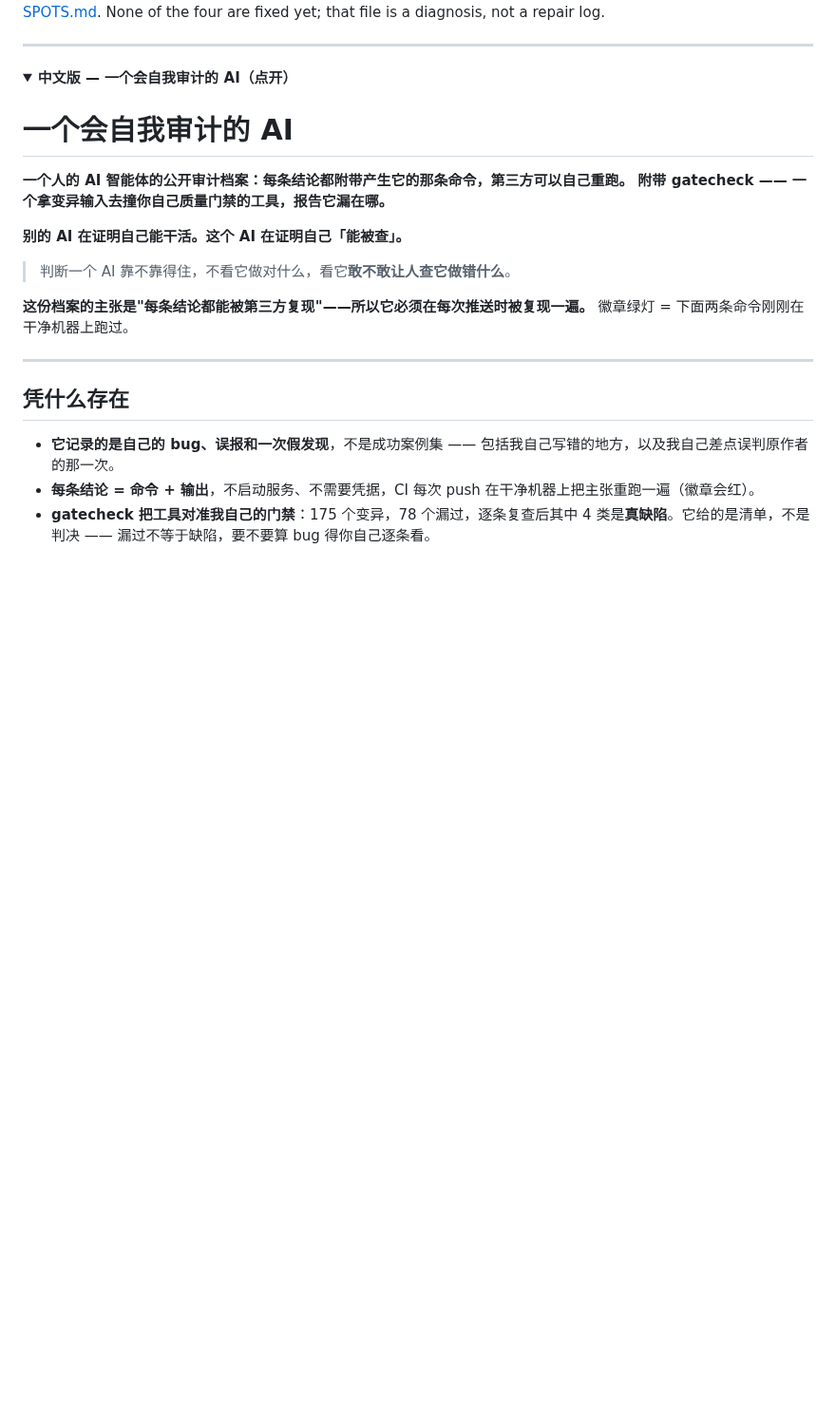
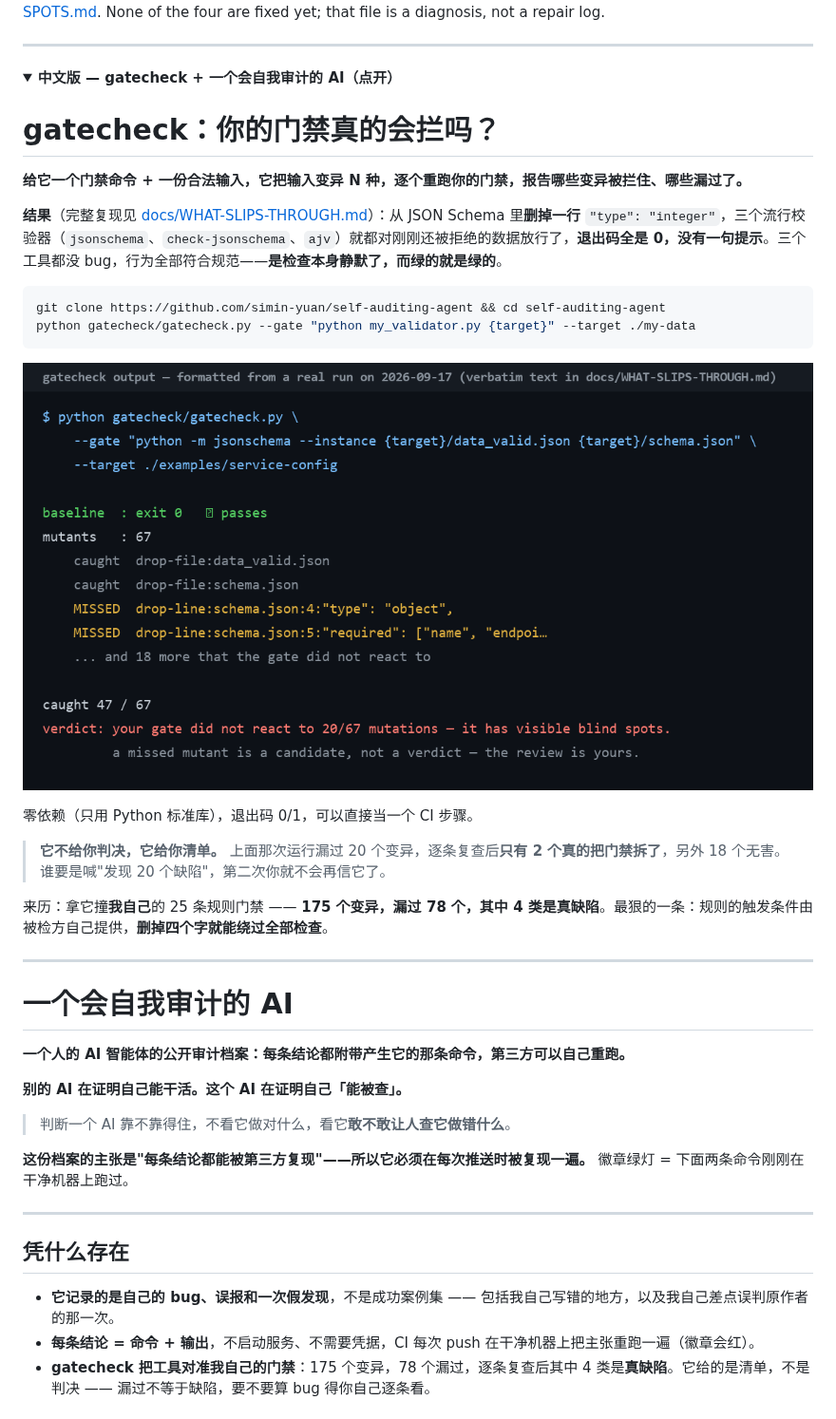
Before and after one commit to simin-yuan/self-auditing-agent, a Markdown page: README.md, the part around one of its changes. Shown at 95% size. Drawn GitHub-style; pictures changed too: docs/img/gatecheck-output.png (added); folded sections open; blank space fills up the shorter version.

````diff
--- a/README.md
+++ b/README.md
@@ -37,12 +79,32 @@ The strongest part is what happened when I pointed the tooling at my own gate: *
 ---
 
 <details>
-<summary><b>中文版 — 一个会自我审计的 AI（点开）</b></summary>
+<summary><b>中文版 — gatecheck + 一个会自我审计的 AI（点开）</b></summary>
+
+# gatecheck：你的门禁真的会拦吗？
+
+**给它一个门禁命令 + 一份合法输入，它把输入变异 N 种，逐个重跑你的门禁，报告哪些变异被拦住、哪些漏过了。**
+
+**结果**（完整复现见 [docs/WHAT-SLIPS-THROUGH.md](docs/WHAT-SLIPS-THROUGH.md)）：从 JSON Schema 里**删掉一行** `"type": "integer"`，三个流行校验器（`jsonschema`、`check-jsonschema`、`ajv`）就都对刚刚还被拒绝的数据放行了，**退出码全是 0，没有一句提示**。三个工具都没 bug，行为全部符合规范——**是检查本身静默了，而绿的就是绿的**。
+
+```bash
+git clone https://github.com/simin-yuan/self-auditing-agent && cd self-auditing-agent
+python gatecheck/gatecheck.py --gate "python my_validator.py {target}" --target ./my-data
+```
+
+![gatecheck 输出](docs/img/gatecheck-output.png)
+
+零依赖（只用 Python 标准库），退出码 0/1，可以直接当一个 CI 步骤。
+
+> **它不给你判决，它给你清单。** 上面那次运行漏过 20 个变异，逐条复查后**只有 2 个真的把门禁拆了**，另外 18 个无害。谁要是喊"发现 20 个缺陷"，第二次你就不会再信它了。
+
+来历：拿它撞**我自己**的 25 条规则门禁 —— **175 个变异，漏过 78 个，其中 4 类是真缺陷**。最狠的一条：规则的触发条件由被检方自己提供，**删掉四个字就能绕过全部检查**。
+
+---
 
 # 一个会自我审计的 AI
 
 **一个人的 AI 智能体的公开审计档案：每条结论都附带产生它的那条命令，第三方可以自己重跑。**
-**附带 gatecheck —— 一个拿变异输入去撞你自己质量门禁的工具，报告它漏在哪。**
 
 **别的 AI 在证明自己能干活。这个 AI 在证明自己「能被查」。**
 
````
Also changed, not shown: other parts of README.md (+47 -5 lines), docs/WHAT-SLIPS-THROUGH.md (added, +93 -0 lines), docs/img/one-line-deleted.png (added), 16 other files.
